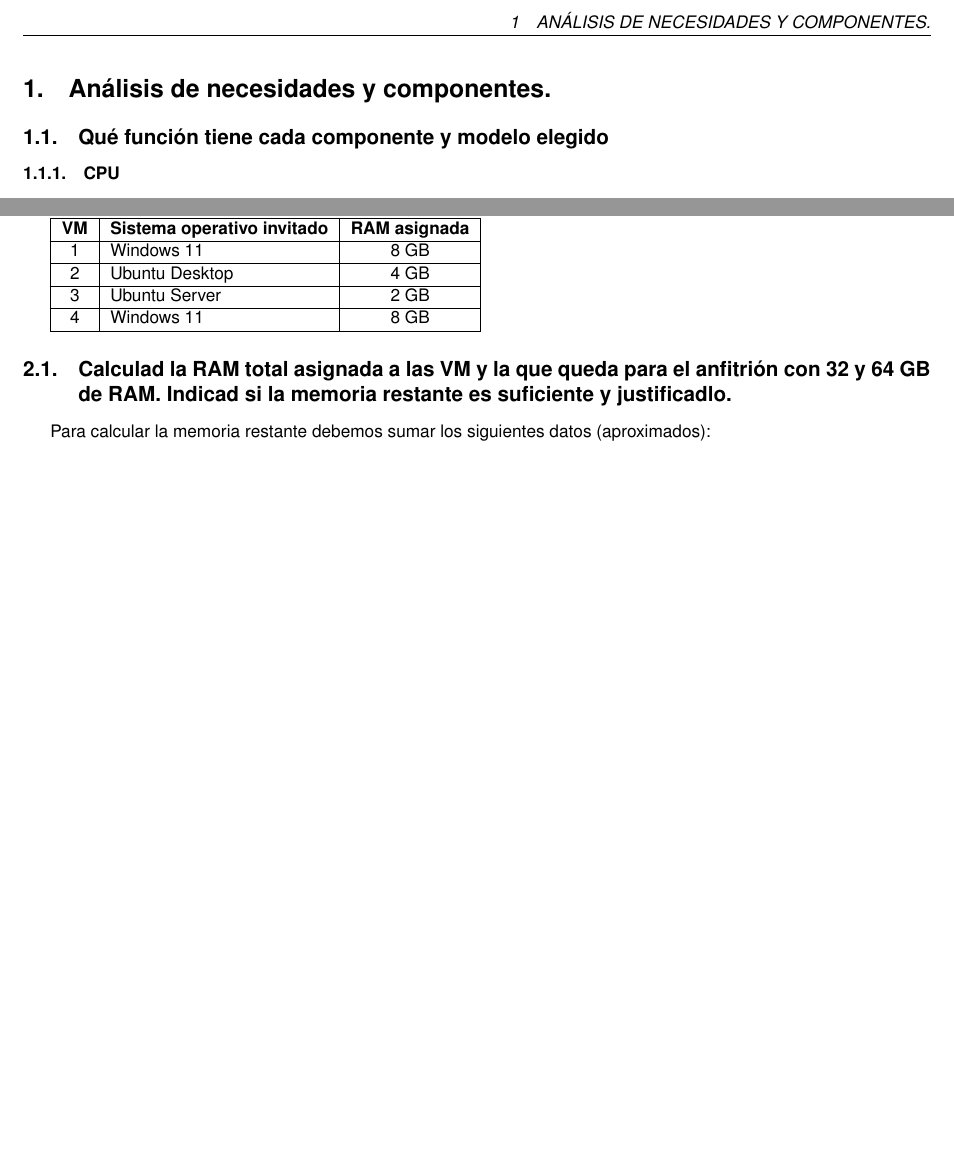
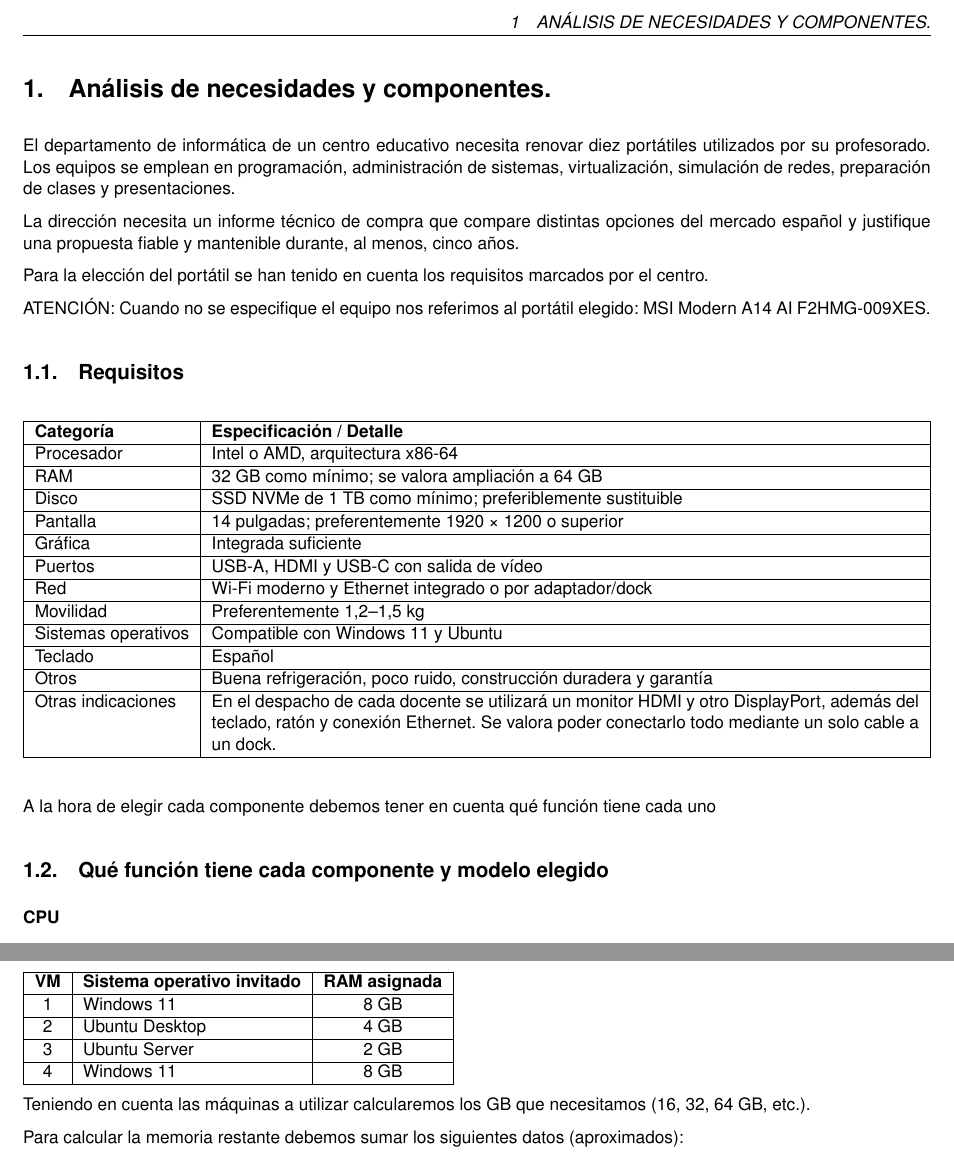
Before and after one commit to igimenom/castores, a LaTeX problem sheet (moodle/CICLOS TEC/digitalizacion/tarea-seleccionportatil/latex/template_Article.tex): two parts of pages 4 and 7 of 26 before the commit and two parts of pages 4 and 8 of 27 after it, joined at a grey line, cut so that both start at the same text, the shorter picture padded with empty space. Compiled offline with pdfLaTeX.

Commit message:
update latex

```diff
--- a/moodle/CICLOS TEC/digitalizacion/tarea-seleccionportatil/latex/template_Article.tex
+++ b/moodle/CICLOS TEC/digitalizacion/tarea-seleccionportatil/latex/template_Article.tex
@@ -28,6 +28,8 @@
 \usepackage{tcolorbox}   % para la caja del TIP
 \usepackage{tocloft}
 \renewcommand{\cftdotsep}{4.5}     % Más separados (valor por defecto ≈ 4.5)
+\setlength{\parindent}{0pt}
+\setlength{\parskip}{6pt plus 2pt minus 1pt}
 
 \nocite{*}
 
@@ -55,8 +57,55 @@
 
 	\section{Análisis de necesidades y componentes.}
 
+	El departamento de informática de un centro educativo necesita renovar diez portátiles utilizados por su profesorado. Los equipos se emplean en programación, administración de sistemas, virtualización, simulación de redes, preparación de clases y presentaciones.
+
+	La dirección necesita un informe técnico de compra que compare distintas opciones del
+	mercado español y justifique una propuesta fiable y mantenible durante, al menos, cinco
+	años.
+
+	Para la elección del portátil se han tenido en cuenta los requisitos marcados por el centro.
+
+	ATENCIÓN: Cuando no se especifique el equipo nos referimos al portátil elegido: MSI Modern A14 AI F2HMG-009XES.
+
+	\subsection{Requisitos}
+
+	\begin{table}[H]
+		\centering
+
+		\begin{tabularx}{\textwidth}{|l|X|}
+			\hline
+			\textbf{Categoría} & \textbf{Especificación / Detalle} \\
+			\hline
+			{Procesador} & {Intel o AMD, arquitectura x86-64} \\
+			\hline
+			{RAM} & {}32 GB como mínimo; se valora ampliación a 64 GB \\
+			\hline
+			{Disco} & {SSD NVMe de 1 TB como mínimo; preferiblemente sustituible} \\
+			\hline
+			{Pantalla} & {14 pulgadas; preferentemente 1920 × 1200 o superior} \\
+			\hline
+			{Gráfica} & {Integrada suficiente} \\
+			\hline
+			{Puertos} & {USB-A, HDMI y USB-C con salida de vídeo} \\
+			\hline
+			{Red} & {Wi-Fi moderno y Ethernet integrado o por adaptador/dock} \\
+			\hline
+			{Movilidad} & {Preferentemente 1,2–1,5 kg} \\
+			\hline
+			{Sistemas operativos} & {Compatible con Windows 11 y Ubuntu} \\
+			\hline
+			{Teclado} & {Español} \\
+			\hline
+			{Otros} & {Buena refrigeración, poco ruido, construcción duradera y garantía} \\
+			\hline
+			{Otras indicaciones} & {En el despacho de cada docente se utilizará un monitor HDMI y otro DisplayPort, además del teclado, ratón y conexión Ethernet. Se valora poder conectarlo todo mediante un solo cable a un dock.} \\
+			\hline
+		\end{tabularx}
+	\end{table}
+
+	A la hora de elegir cada componente debemos tener en cuenta qué función tiene cada uno
 	\subsection{Qué función tiene cada componente y modelo elegido}
-	\subsubsection{CPU}
+	\subsubsection*{CPU}
 
 	\textbf{Modelo}: AMD Ryzen™ 7 250 (8 cores, Max Boost Clock 3.3 GHz)
 
@@ -107,4 +156,3 @@
 
 	\textbf{Características importantes}: Los puertos USB-C con Power Delivery y DisplayPort aportan una gran versatilidad (permiten cargar el portátil y conectar monitores externos con un solo cable), mientras que el HDMI 2.1 garantiza salida de vídeo fluida a pantallas 4K.
 
-	\subsection{Diferencias entre núcleos físicos, hilos lógicos y arquitectura x86-64/ARM. Justificad la elección de arquitectura.}
@@ -229,7 +282,7 @@
 		\hline
 	\end{tabular}
 
-	\subsection{Calculad la RAM total asignada a las VM y la que queda para el anfitrión con 32 y 64 GB de RAM. Indicad si la memoria restante es suficiente y justificadlo.}
+	Teniendo en cuenta las máquinas a utilizar calcularemos los GB que necesitamos (16, 32, 64 GB, etc.).
 
 	Para calcular la memoria restante debemos sumar los siguientes datos (aproximados):
 
```
Also changed, not shown: moodle/CICLOS TEC/digitalizacion/tarea-seleccionportatil/latex/template_Article.pdf, moodle/CICLOS TEC/digitalizacion/tarea-seleccionportatil/latex/template_Article.tex (55 more changed lines), 5 other files.
